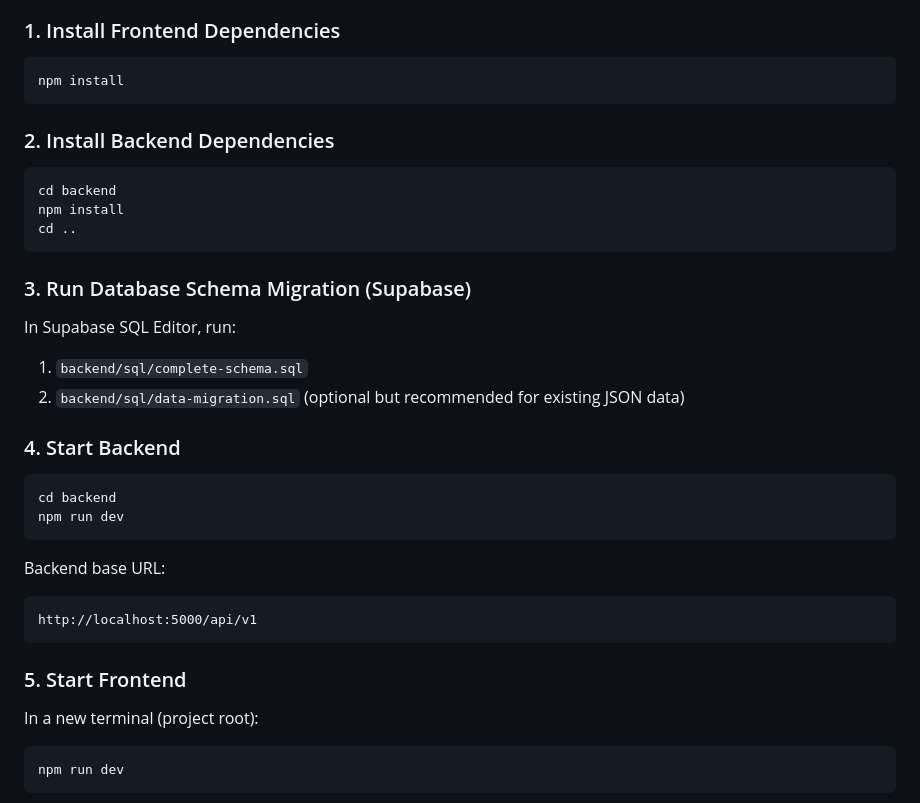
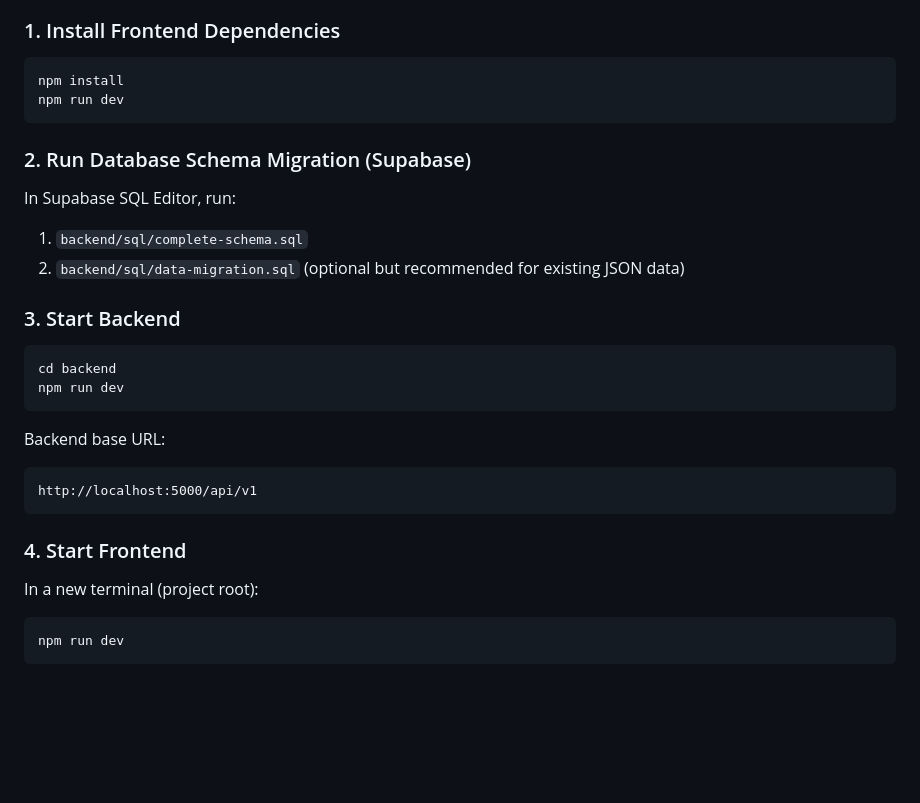
Before and after one commit to deeppatel49/rudraksh-frontend, a Markdown page: README.md, the part around the change. Drawn GitHub-style; blank space fills up the shorter version.

Commit message:
Update README with revised setup steps
Reorganize installation and setup instructions for clarity.

````diff
--- a/README.md
+++ b/README.md
@@ -290,24 +290,20 @@ FRONTEND_URL=http://localhost:3000
 
 ```bash
 npm install
+npm run dev
 ```
 
-### 2. Install Backend Dependencies
 
-```bash
-cd backend
-npm install
-cd ..
-```
 
-### 3. Run Database Schema Migration (Supabase)
+
+### 2. Run Database Schema Migration (Supabase)
 
 In Supabase SQL Editor, run:
 
 1. `backend/sql/complete-schema.sql`
 2. `backend/sql/data-migration.sql` (optional but recommended for existing JSON data)
 
-### 4. Start Backend
+### 3. Start Backend
 
 ```bash
 cd backend
@@ -320,7 +316,7 @@ Backend base URL:
 http://localhost:5000/api/v1
 ```
 
-### 5. Start Frontend
+### 4. Start Frontend
 
 In a new terminal (project root):
 
````
